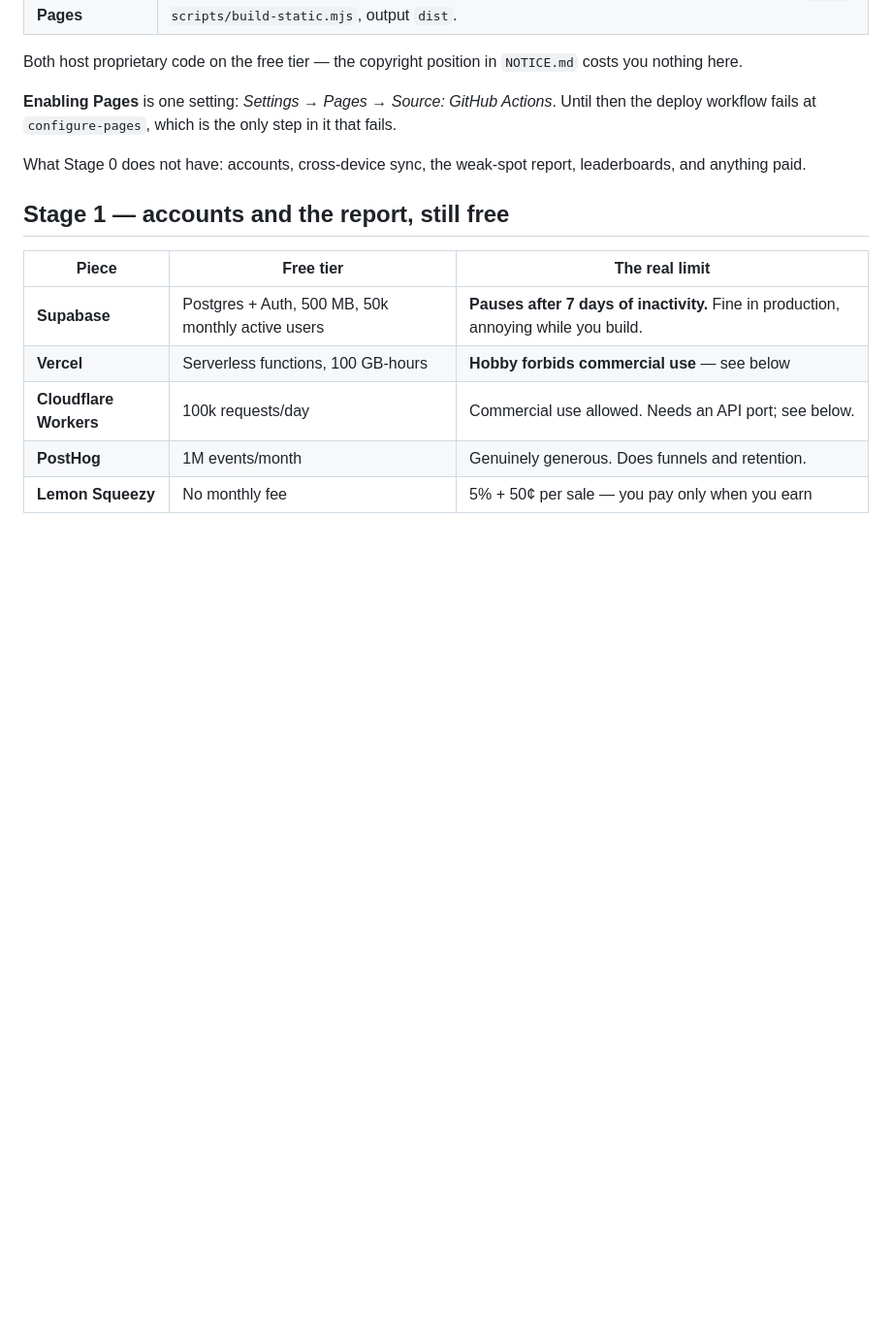
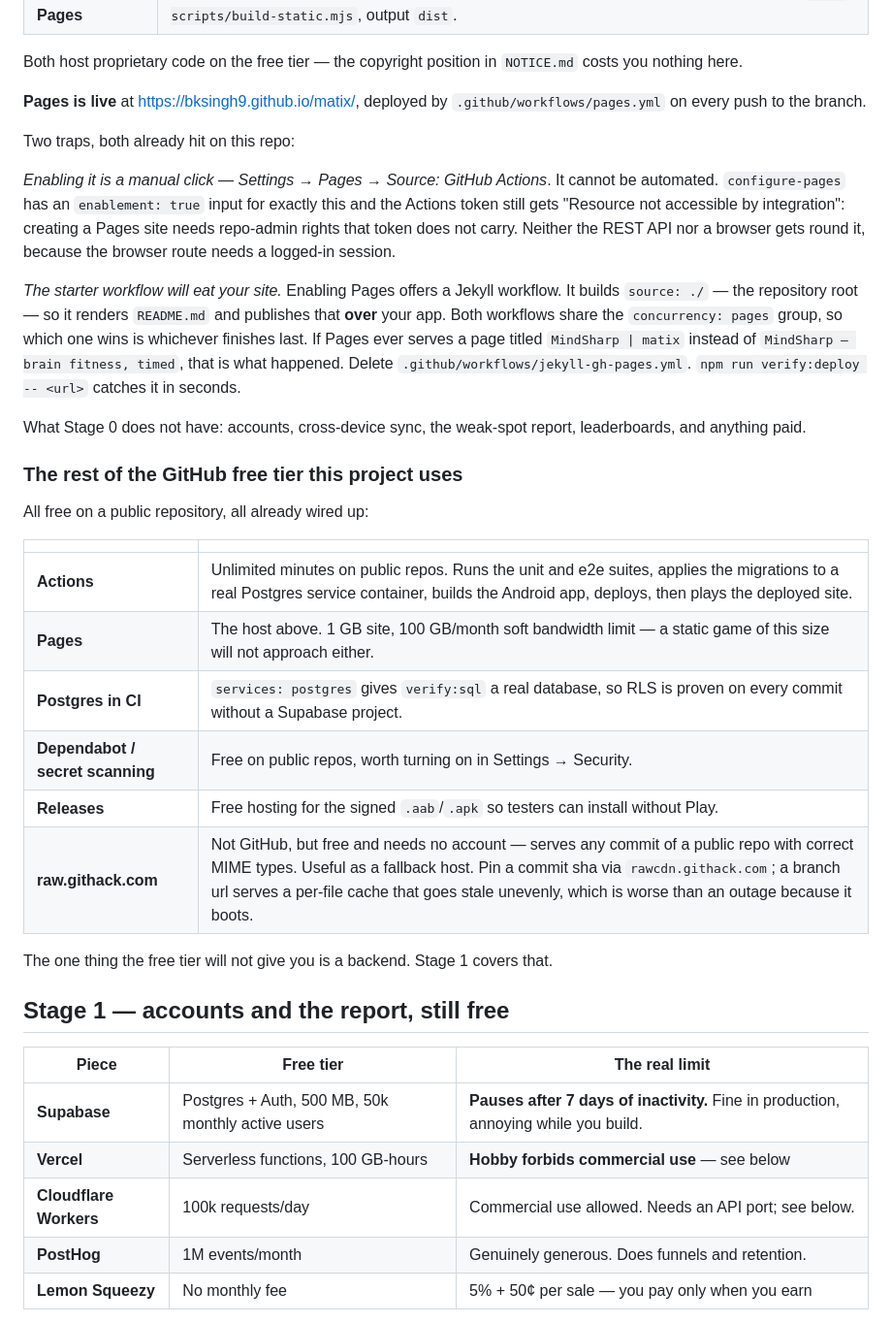
Before and after one commit to Bksingh9/matix, a Markdown page: FREE-STACK.md, the part around the change. Shown at 97% size. GitHub-like rendering; blank space fills up the shorter version.

```diff
--- a/FREE-STACK.md
+++ b/FREE-STACK.md
@@ -25,12 +25,45 @@ So the first version costs nothing and depends on nobody:
 Both host proprietary code on the free tier — the copyright position in
 `NOTICE.md` costs you nothing here.
 
-**Enabling Pages** is one setting: *Settings → Pages → Source: GitHub Actions*.
-Until then the deploy workflow fails at `configure-pages`, which is the only
-step in it that fails.
+**Pages is live** at <https://bksingh9.github.io/matix/>, deployed by
+`.github/workflows/pages.yml` on every push to the branch.
+
+Two traps, both already hit on this repo:
+
+*Enabling it is a manual click* — *Settings → Pages → Source: GitHub Actions*.
+It cannot be automated. `configure-pages` has an `enablement: true` input for
+exactly this and the Actions token still gets "Resource not accessible by
+integration": creating a Pages site needs repo-admin rights that token does not
+carry. Neither the REST API nor a browser gets round it, because the browser
+route needs a logged-in session.
+
+*The starter workflow will eat your site.* Enabling Pages offers a Jekyll
+workflow. It builds `source: ./` — the repository root — so it renders
+`README.md` and publishes that **over** your app. Both workflows share the
+`concurrency: pages` group, so which one wins is whichever finishes last. If
+Pages ever serves a page titled `MindSharp | matix` instead of
+`MindSharp — brain fitness, timed`, that is what happened. Delete
+`.github/workflows/jekyll-gh-pages.yml`. `npm run verify:deploy -- <url>`
+catches it in seconds.
 
 What Stage 0 does not have: accounts, cross-device sync, the weak-spot report,
 leaderboards, and anything paid.
+
+### The rest of the GitHub free tier this project uses
+
+All free on a public repository, all already wired up:
+
+| | |
+|---|---|
+| **Actions** | Unlimited minutes on public repos. Runs the unit and e2e suites, applies the migrations to a real Postgres service container, builds the Android app, deploys, then plays the deployed site. |
+| **Pages** | The host above. 1 GB site, 100 GB/month soft bandwidth limit — a static game of this size will not approach either. |
+| **Postgres in CI** | `services: postgres` gives `verify:sql` a real database, so RLS is proven on every commit without a Supabase project. |
+| **Dependabot / secret scanning** | Free on public repos, worth turning on in Settings → Security. |
+| **Releases** | Free hosting for the signed `.aab`/`.apk` so testers can install without Play. |
+| **raw.githack.com** | Not GitHub, but free and needs no account — serves any commit of a public repo with correct MIME types. Useful as a fallback host. Pin a commit sha via `rawcdn.githack.com`; a branch url serves a per-file cache that goes stale unevenly, which is worse than an outage because it boots. |
+
+The one thing the free tier will not give you is a backend. Stage 1 covers
+that.
 
 ## Stage 1 — accounts and the report, still free
 
```
Also changed, not shown: README.md (+11 -0 lines), docs/BROWSER-TASKS.md (added, +178 -0 lines).
